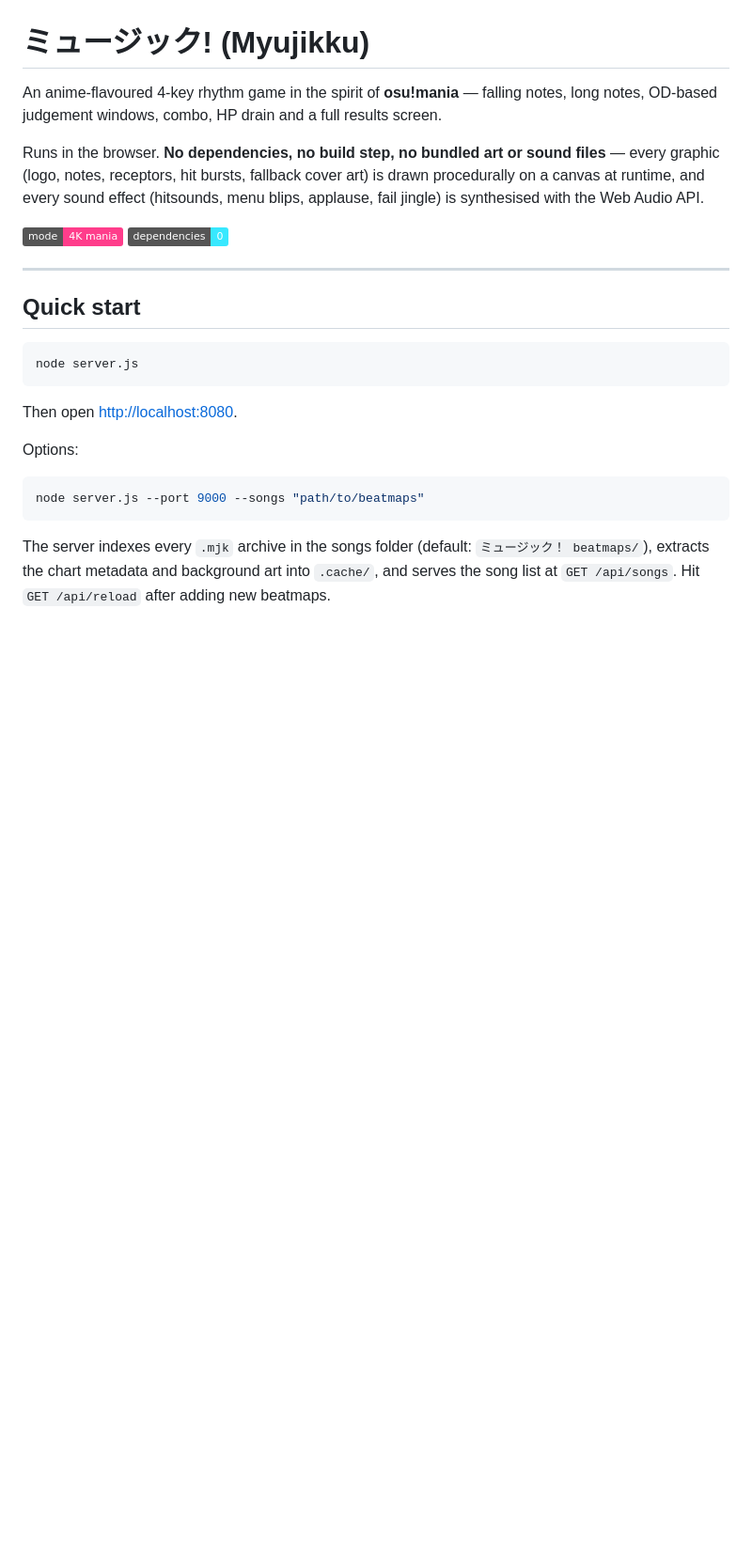
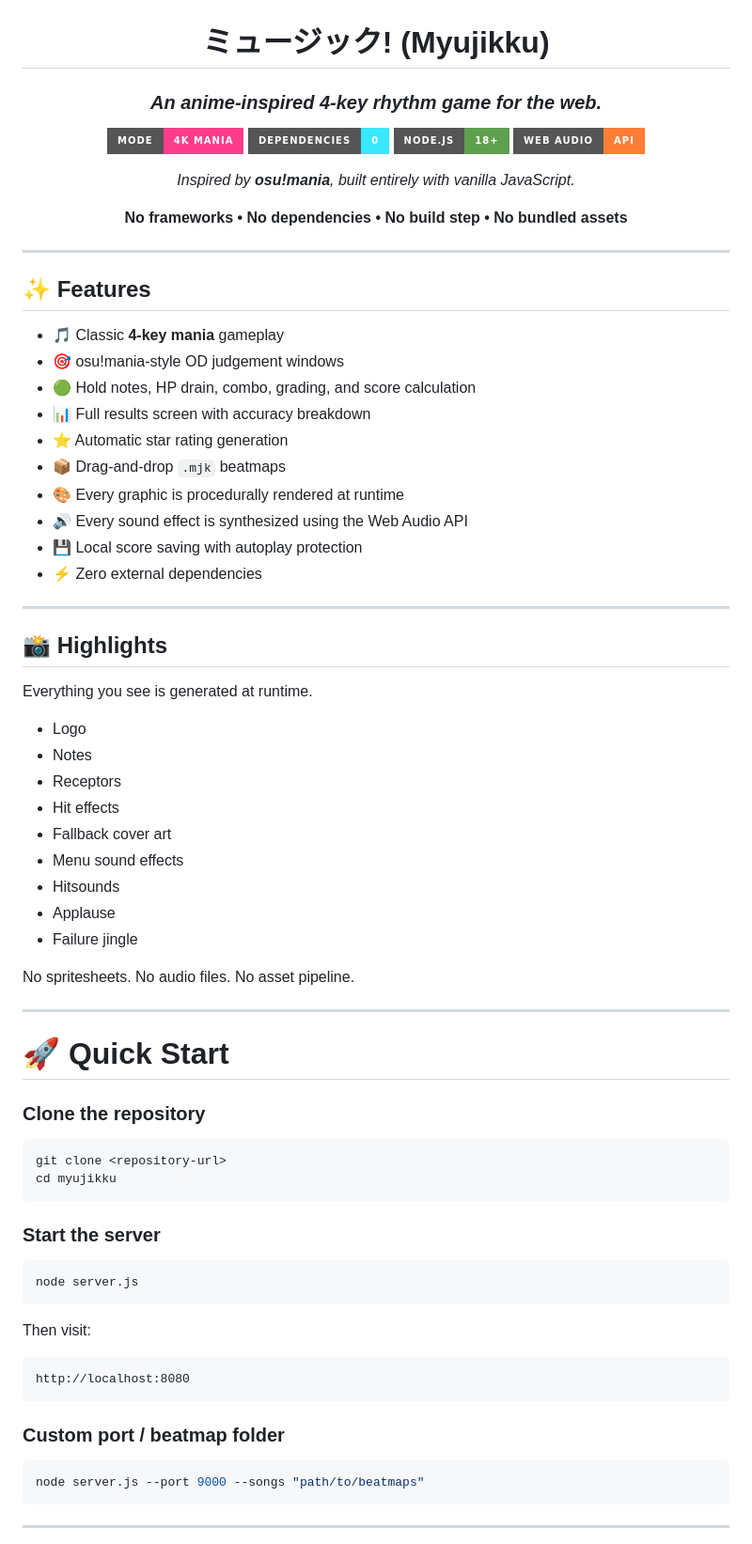
Before and after one commit to TheSquiggle/Myujikku, a Markdown page: README.md, the part around one of its changes. Shown at 94% size. Drawn GitHub-style; badges without logos; blank space fills up the shorter version.

````diff
--- a/README.md
+++ b/README.md
@@ -1,33 +3,79 @@
 # ミュージック! (Myujikku)
 
-An anime-flavoured 4-key rhythm game in the spirit of **osu!mania** — falling notes,
-long notes, OD-based judgement windows, combo, HP drain and a full results screen.
+### *An anime-inspired 4-key rhythm game for the web.*
 
-Runs in the browser. **No dependencies, no build step, no bundled art or sound files** —
-every graphic (logo, notes, receptors, hit bursts, fallback cover art) is drawn
-procedurally on a canvas at runtime, and every sound effect (hitsounds, menu blips,
-applause, fail jingle) is synthesised with the Web Audio API.
+[![Mode](https://img.shields.io/badge/Mode-4K%20Mania-ff3d8b?style=for-the-badge)](https://github.com/)
+[![Dependencies](https://img.shields.io/badge/Dependencies-0-38e8ff?style=for-the-badge)](https://github.com/)
+[![Node](https://img.shields.io/badge/Node.js-18+-5FA04E?style=for-the-badge&logo=node.js&logoColor=white)](https://nodejs.org/)
+[![Web Audio](https://img.shields.io/badge/Web_Audio-API-orange?style=for-the-badge)](https://developer.mozilla.org/en-US/docs/Web/API/Web_Audio_API)
 
-![4K mania](https://img.shields.io/badge/mode-4K%20mania-ff3d8b) ![deps](https://img.shields.io/badge/dependencies-0-38e8ff)
+*Inspired by **osu!mania**, built entirely with vanilla JavaScript.*
+
+**No frameworks • No dependencies • No build step • No bundled assets**
+
+</div>
 
 ---
 
-## Quick start
+## ✨ Features
+
+- 🎵 Classic **4-key mania** gameplay
+- 🎯 osu!mania-style OD judgement windows
+- 🟢 Hold notes, HP drain, combo, grading, and score calculation
+- 📊 Full results screen with accuracy breakdown
+- ⭐ Automatic star rating generation
+- 📦 Drag-and-drop `.mjk` beatmaps
+- 🎨 Every graphic is procedurally rendered at runtime
+- 🔊 Every sound effect is synthesized using the Web Audio API
+- 💾 Local score saving with autoplay protection
+- ⚡ Zero external dependencies
+
+---
+
+## 📸 Highlights
+
+Everything you see is generated at runtime.
+
+- Logo
+- Notes
+- Receptors
+- Hit effects
+- Fallback cover art
+- Menu sound effects
+- Hitsounds
+- Applause
+- Failure jingle
+
+No spritesheets. No audio files. No asset pipeline.
+
+---
+
+# 🚀 Quick Start
+
+### Clone the repository
+
+```bash
+git clone <repository-url>
+cd myujikku
+```
+
+### Start the server
 
 ```bash
 node server.js
 ```
 
-Then open <http://localhost:8080>.
+Then visit:
 
-Options:
+```
+http://localhost:8080
+```
+
+### Custom port / beatmap folder
 
 ```bash
 node server.js --port 9000 --songs "path/to/beatmaps"
 ```
 
-The server indexes every `.mjk` archive in the songs folder (default:
-`ミュージック！ beatmaps/`), extracts the chart metadata and background art into
-`.cache/`, and serves the song list at `GET /api/songs`. Hit `GET /api/reload`
-after adding new beatmaps.
+---
 
````
Also changed, not shown: other parts of README.md (+170 -76 lines).
